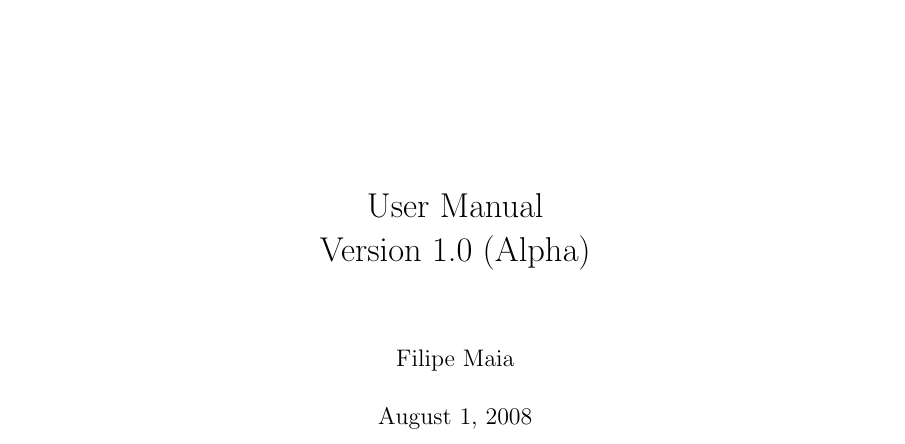
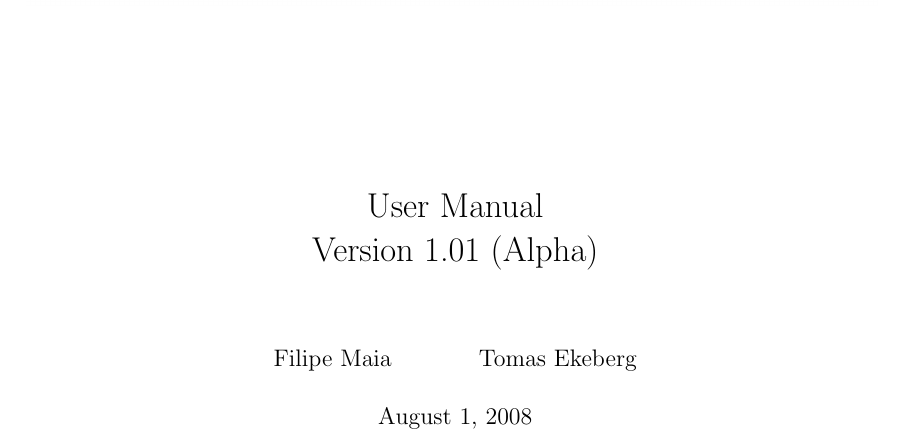
Before and after one commit to FXIhub/hawk, a LaTeX document (doc/UserManual.tex): part of page 1 of 14, cut so that both start at the same text. Compiled offline with pdfLaTeX.

Commit message:
Updates version number and the manual
git-svn-id: svn://hirst.bmc.uu.se/hawk/trunk@323 3f9d24b3-d911-0410-9091-ffa98efebf22

```diff
--- a/doc/UserManual.tex
+++ b/doc/UserManual.tex
@@ -24,8 +24,8 @@
 \label{hawk-cover}
 \end{figure}
 \vspace {1.0in}
-{User Manual} \\ Version 1.0 (Alpha) }
-\author {Filipe Maia}
+{User Manual} \\ Version 1.01 (Alpha) }
+\author {Filipe Maia \and Tomas Ekeberg}
 
 \maketitle
 
```
Also changed, not shown: doc/UserManual.pdf, 1 other file.
